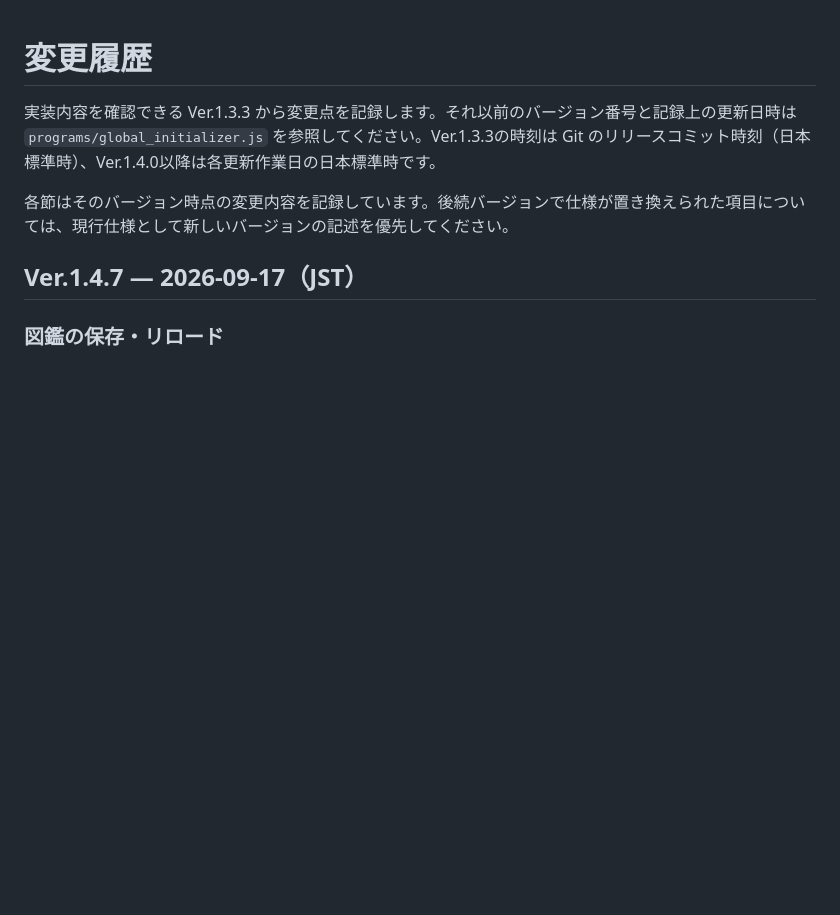
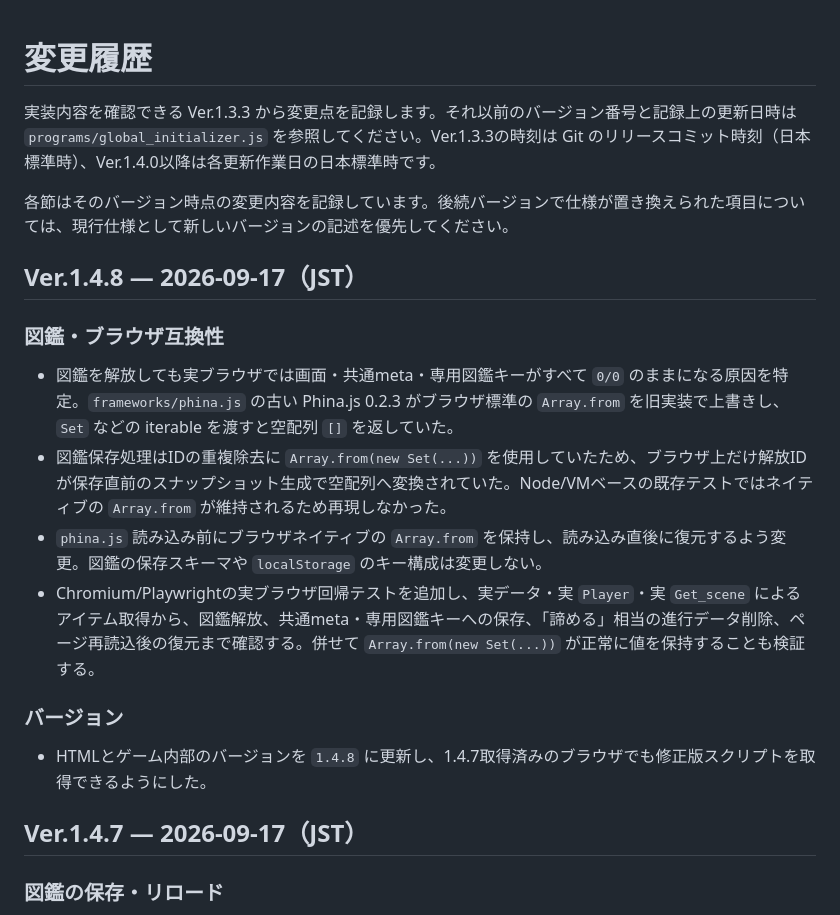
Before and after one commit to surumeneco/the_toho, a Markdown page: CHANGELOG.md, the part around the change. Rendered like a GitHub page; blank space fills up the shorter version.

Commit message:
Document v1.4.8 browser encyclopedia root cause

```diff
--- a/CHANGELOG.md
+++ b/CHANGELOG.md
@@ -3,6 +3,19 @@
 実装内容を確認できる Ver.1.3.3 から変更点を記録します。それ以前のバージョン番号と記録上の更新日時は `programs/global_initializer.js` を参照してください。Ver.1.3.3の時刻は Git のリリースコミット時刻（日本標準時）、Ver.1.4.0以降は各更新作業日の日本標準時です。
 
 各節はそのバージョン時点の変更内容を記録しています。後続バージョンで仕様が置き換えられた項目については、現行仕様として新しいバージョンの記述を優先してください。
+
+## Ver.1.4.8 — 2026-09-17（JST）
+
+### 図鑑・ブラウザ互換性
+
+- 図鑑を解放しても実ブラウザでは画面・共通meta・専用図鑑キーがすべて `0/0` のままになる原因を特定。`frameworks/phina.js` の古い Phina.js 0.2.3 がブラウザ標準の `Array.from` を旧実装で上書きし、`Set` などの iterable を渡すと空配列 `[]` を返していた。
+- 図鑑保存処理はIDの重複除去に `Array.from(new Set(...))` を使用していたため、ブラウザ上だけ解放IDが保存直前のスナップショット生成で空配列へ変換されていた。Node/VMベースの既存テストではネイティブの `Array.from` が維持されるため再現しなかった。
+- `phina.js` 読み込み前にブラウザネイティブの `Array.from` を保持し、読み込み直後に復元するよう変更。図鑑の保存スキーマや `localStorage` のキー構成は変更しない。
+- Chromium/Playwrightの実ブラウザ回帰テストを追加し、実データ・実 `Player`・実 `Get_scene` によるアイテム取得から、図鑑解放、共通meta・専用図鑑キーへの保存、「諦める」相当の進行データ削除、ページ再読込後の復元まで確認する。併せて `Array.from(new Set(...))` が正常に値を保持することも検証する。
+
+### バージョン
+
+- HTMLとゲーム内部のバージョンを `1.4.8` に更新し、1.4.7取得済みのブラウザでも修正版スクリプトを取得できるようにした。
 
 ## Ver.1.4.7 — 2026-09-17（JST）
 
```
